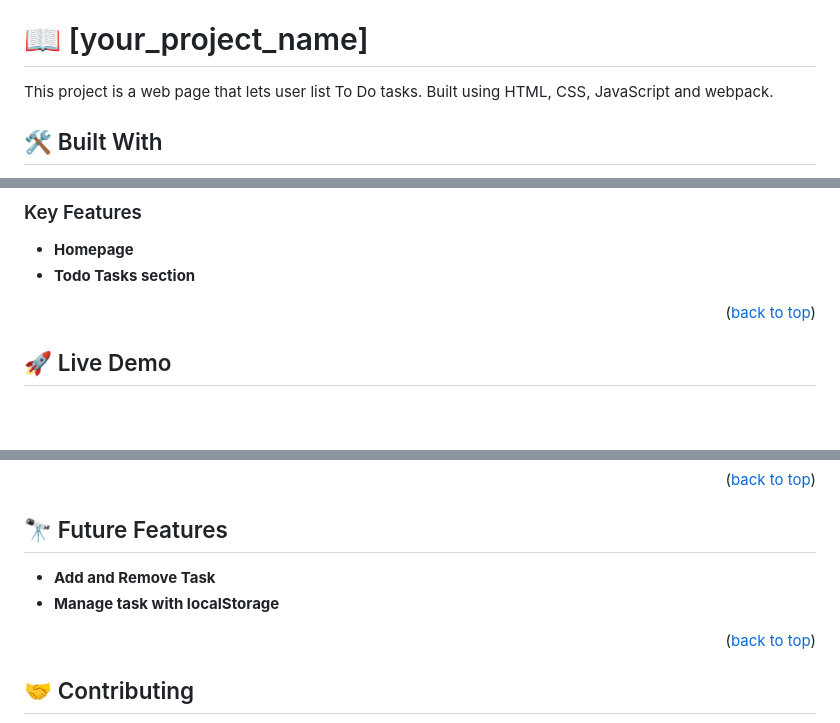
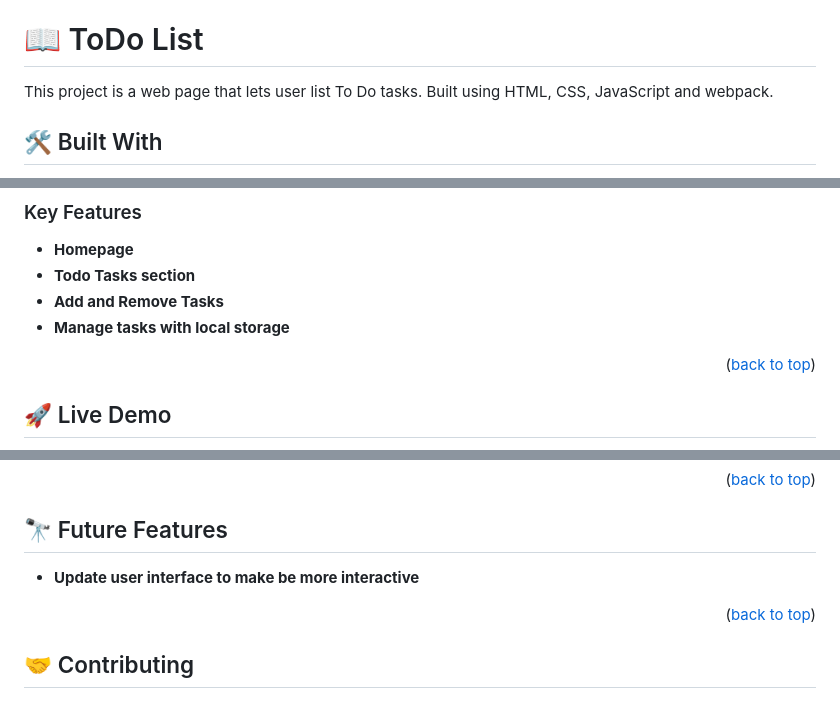
Before and after one commit to ikennarichard/ToDo, a Markdown page: README.md, 3 parts joined by grey strips. Drawn GitHub-style; blank space fills up the shorter version.

Commit message:
Add features to the readme file

```diff
--- a/README.md
+++ b/README.md
@@ -33,7 +33,7 @@
 
 <!-- PROJECT DESCRIPTION -->
 
-# 📖 [your_project_name] <a name="about-project"></a>
+# 📖 ToDo List <a name="about-project"></a>
 
 This project is a web page that lets user list To Do tasks. Built using HTML, CSS, JavaScript and webpack.
 
@@ -72,6 +72,8 @@ This project is a web page that lets user list To Do tasks. Built using HTML, CS
 
 - **Homepage**
 - **Todo Tasks section**
+- **Add and Remove Tasks**
+- **Manage tasks with local storage**
 
 <p align="right">(<a href="#readme-top">back to top</a>)</p>
 
@@ -164,8 +166,7 @@ Not Available
 
 ## 🔭 Future Features <a name="future-features"></a>
 
-- **Add and Remove Task**
-- **Manage task with localStorage**
+- **Update user interface to make be more interactive**
 
 <p align="right">(<a href="#readme-top">back to top</a>)</p>
 
```
